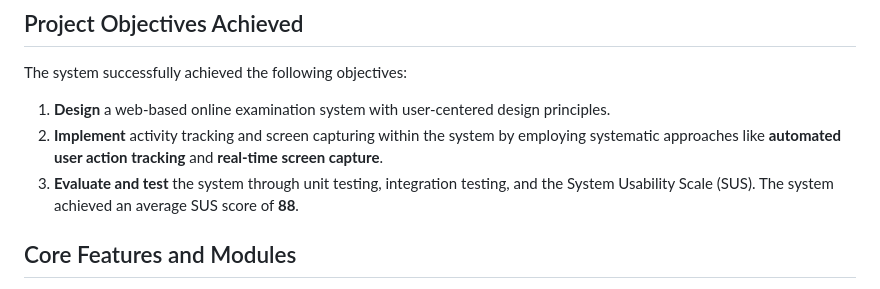
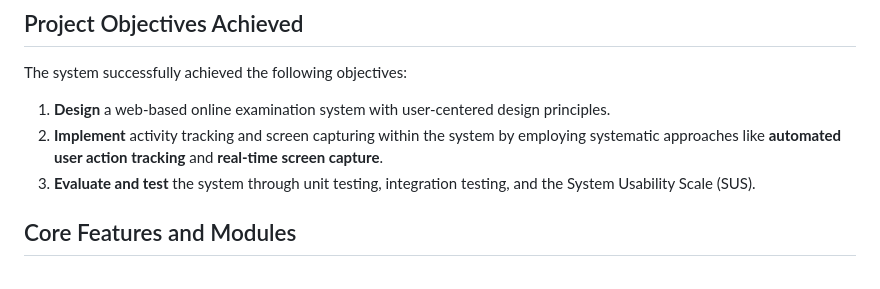
Before and after one commit to AlpLuc/online_exam_system, a Markdown page: README.md, the part around the change. Rendered like a GitHub page.

```diff
--- a/README.md
+++ b/README.md
@@ -16,7 +16,7 @@ The system successfully achieved the following objectives:
 
 1.  **Design** a web-based online examination system with user-centered design principles.
 2.  **Implement** activity tracking and screen capturing within the system by employing systematic approaches like **automated user action tracking** and **real-time screen capture**.
-3.  **Evaluate and test** the system through unit testing, integration testing, and the System Usability Scale (SUS). The system achieved an average SUS score of **88**.
+3.  **Evaluate and test** the system through unit testing, integration testing, and the System Usability Scale (SUS).
 
 ## Core Features and Modules
 
```
